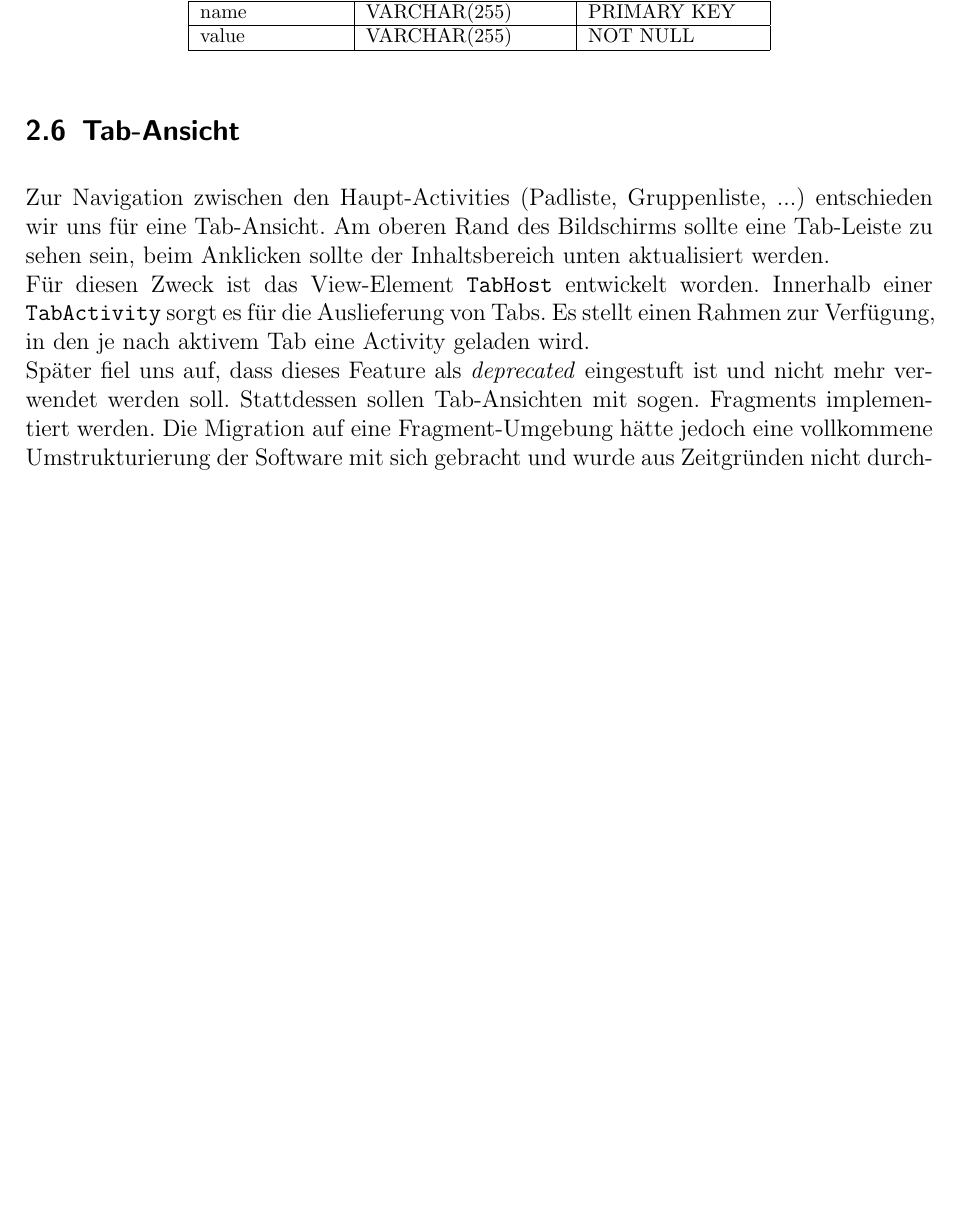
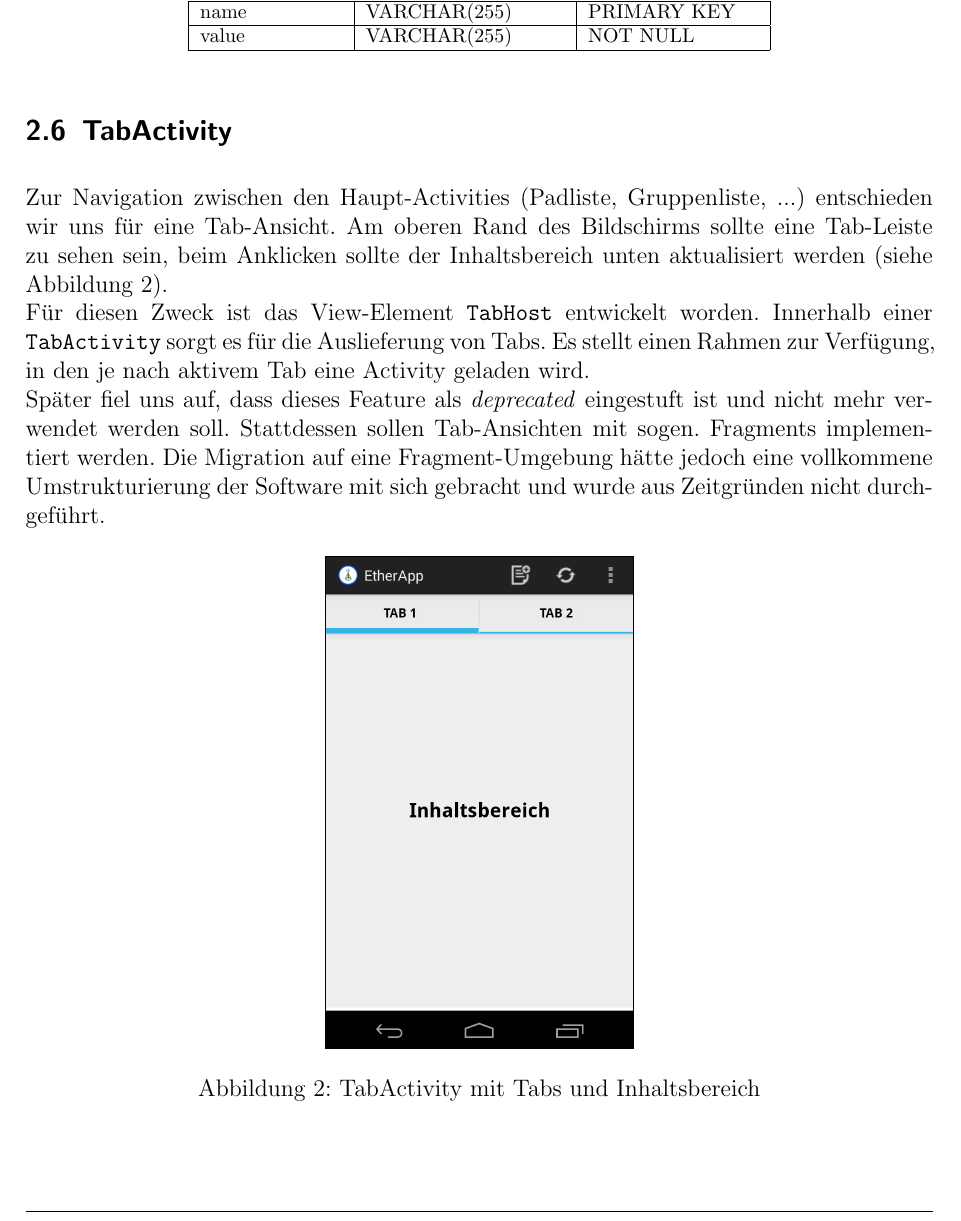
Before and after one commit to EtherApp/EtherAppDoc, a LaTeX document (doc/EtherAppDokumentation.tex, which reads doc/inhalt.tex): part of page 8 of 11, cut so that both start at the same text, the shorter picture padded with empty space. Compiled offline with pdfLaTeX.

Commit message:
TabActivity mit Bild

```diff
--- a/doc/inhalt.tex
+++ b/doc/inhalt.tex
@@ -170,15 +170,25 @@ Die Struktur der Datenbanktabellen ist nachfolgend dargestellt.
 
 
 
-\subsection{Tab-Ansicht}
+
+\subsection{TabActivity}
 Zur Navigation zwischen den Haupt-Activities (Padliste, Gruppenliste, ...) entschieden wir uns für eine Tab-Ansicht.
-Am oberen Rand des Bildschirms sollte eine Tab-Leiste zu sehen sein, beim Anklicken sollte der Inhaltsbereich unten aktualisiert werden.\\
+Am oberen Rand des Bildschirms sollte eine Tab-Leiste zu sehen sein, beim Anklicken sollte der Inhaltsbereich unten aktualisiert werden (siehe \autoref{fig:tabactivity}).\\
 Für diesen Zweck ist das View-Element \texttt{TabHost} entwickelt worden.
 Innerhalb einer \texttt{TabActivity} sorgt es für die Auslieferung von Tabs.
 Es stellt einen Rahmen zur Verfügung, in den je nach aktivem Tab eine Activity geladen wird.\\
 Später fiel uns auf, dass dieses Feature als \textit{deprecated} eingestuft ist und nicht mehr verwendet werden soll.
 Stattdessen sollen Tab-Ansichten mit sogen. Fragments implementiert werden.
 Die Migration auf eine Fragment-Umgebung hätte jedoch eine vollkommene Umstrukturierung der Software mit sich gebracht und wurde aus Zeitgründen nicht durchgeführt.
+
+\begin{figure}[h!]
+    \centering
+    \setlength\fboxsep{0pt}
+    %\setlength\fboxrule{0.5pt}
+    \fbox{\includegraphics[scale=0.20]{./inc/tabactivity.png}}
+	  \caption{TabActivity mit Tabs und Inhaltsbereich}
+	  \label{fig:tabactivity}
+\end{figure}
 
 \newpage
 \subsection{Datenstruktur}
```
Also changed, not shown: doc/EtherAppDokumentation.pdf, doc/inc/tabactivity.png (added).
